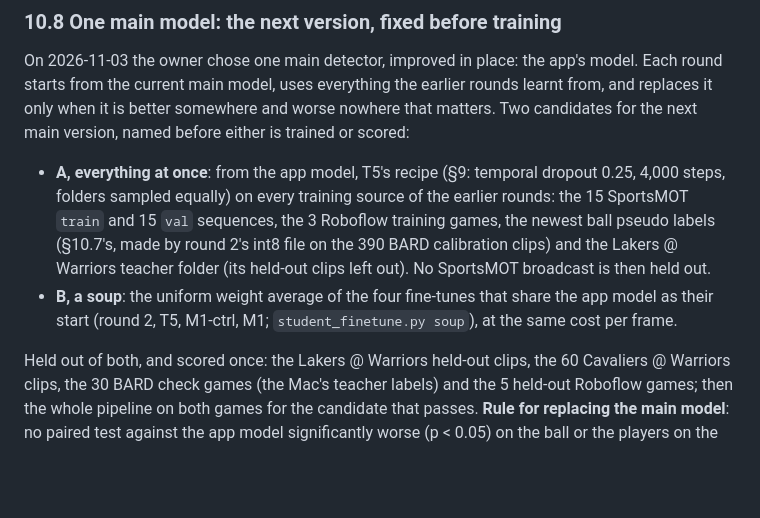
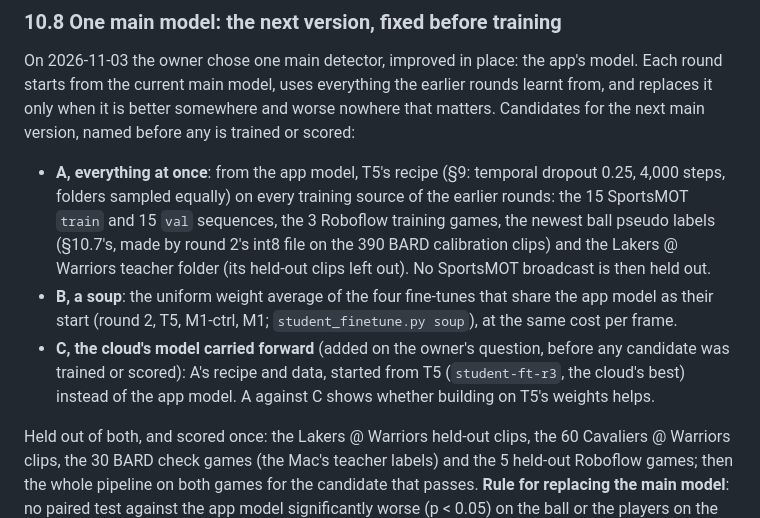
Before and after one commit to aiden-guan/courtvision, a Markdown page: docs/research/cross_game_detector.md, the part around the change. Drawn GitHub-style; blank space fills up the shorter version.

Commit message:
Research note §10.8: candidate C, the cloud's T5 carried forward with A's recipe, added before training

```diff
--- a/docs/research/cross_game_detector.md
+++ b/docs/research/cross_game_detector.md
@@ -559,7 +559,7 @@ against it, and its recall falls 3.5 points).
 
 On 2026-11-03 the owner chose one main detector, improved in place: the app's model. Each round starts from the
 current main model, uses everything the earlier rounds learnt from, and replaces it only when it is better somewhere
-and worse nowhere that matters. Two candidates for the next main version, named before either is trained or scored:
+and worse nowhere that matters. Candidates for the next main version, named before any is trained or scored:
 
 * **A, everything at once**: from the app model, T5's recipe (§9: temporal dropout 0.25, 4,000 steps, folders sampled
   equally) on every training source of the earlier rounds: the 15 SportsMOT `train` and 15 `val` sequences, the 3
@@ -568,6 +568,9 @@ and worse nowhere that matters. Two candidates for the next main version, named
   then held out.
 * **B, a soup**: the uniform weight average of the four fine-tunes that share the app model as their start (round 2,
   T5, M1-ctrl, M1; `student_finetune.py soup`), at the same cost per frame.
+* **C, the cloud's model carried forward** (added on the owner's question, before any candidate was trained or
+  scored): A's recipe and data, started from T5 (`student-ft-r3`, the cloud's best) instead of the app model. A
+  against C shows whether building on T5's weights helps.
 
 Held out of both, and scored once: the Lakers @ Warriors held-out clips, the 60 Cavaliers @ Warriors clips, the 30 BARD
 check games (the Mac's teacher labels) and the 5 held-out Roboflow games; then the whole pipeline on both games for the
```
